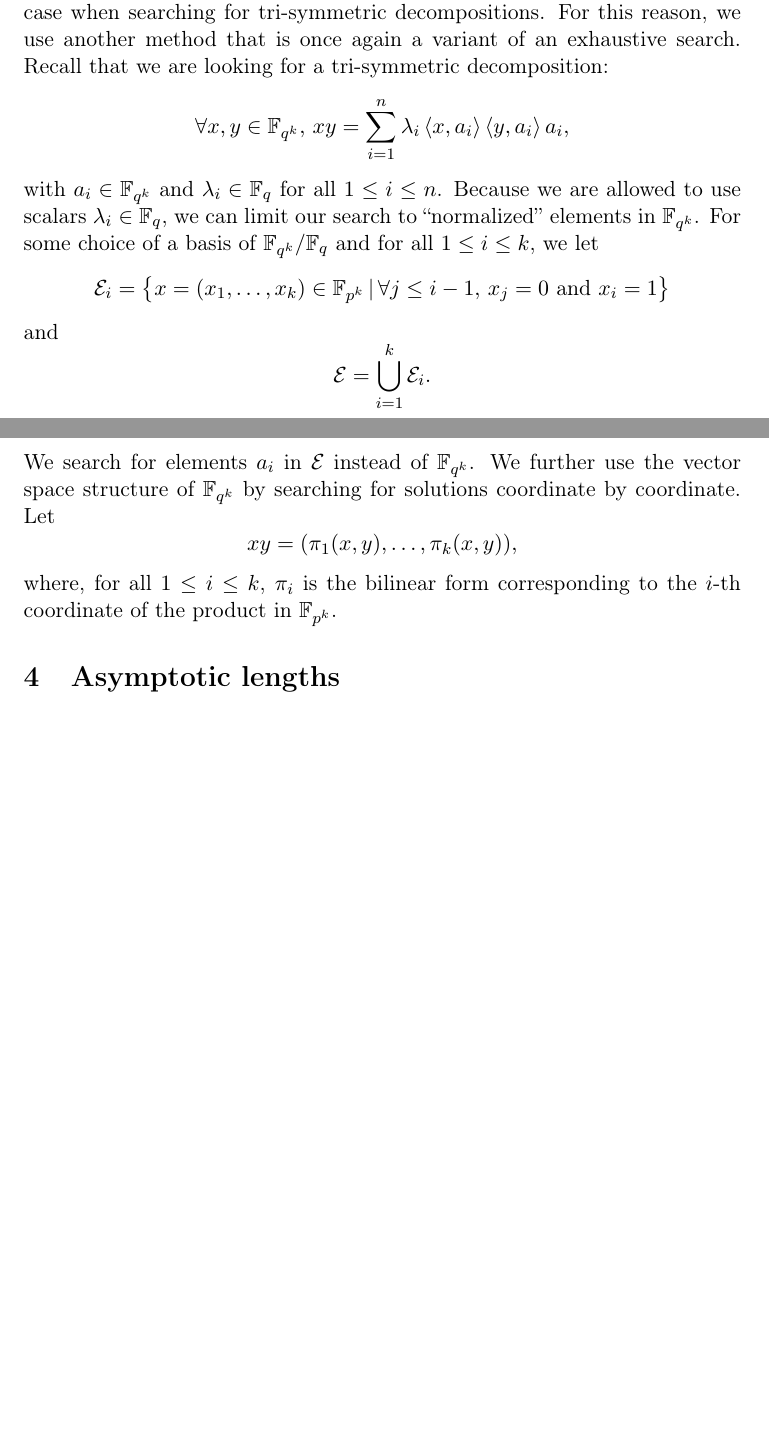
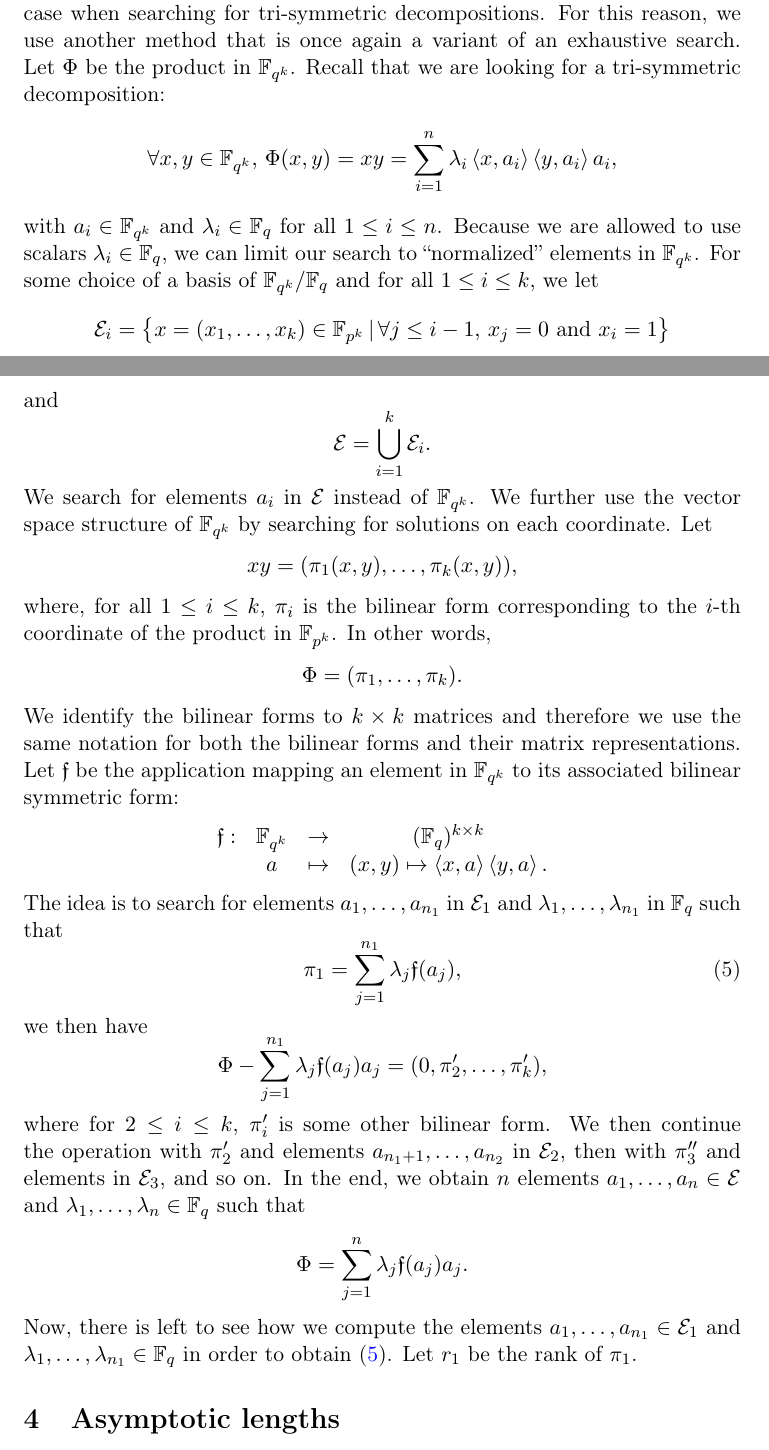
Before and after one commit to erou/tri-sym, a LaTeX paper (latex/tri-sym.tex): two parts of pages 3 and 4 of 12, joined at a grey line, cut so that both start at the same text, the shorter picture padded with empty space. Compiled offline with pdfLaTeX.

Commit message:
description of the algo

```diff
--- a/latex/tri-sym.tex
+++ b/latex/tri-sym.tex
@@ -147,10 +147,11 @@ and~\eqref{eq:sym}. Their method eliminates redundancy in the search but highly
 relies on the fact that the vectors $a_i\in\mathbb{F}_{q^k}$ can be chosen independently of
 the linear forms $\varphi_i$ and $\psi_i$, which is no longer
 the case when searching for tri-symmetric decompositions. For this reason, we
-use another method that is once again a variant of an exhaustive search. Recall
+use another method that is once again a variant of an exhaustive search. Let
+$\Phi$ be the product in $\mathbb{F}_{q^k}$. Recall
 that we are looking for a tri-symmetric decomposition:
 \[
-  \forall x, y\in\mathbb{F}_{q^k},\,xy =
+  \forall x, y\in\mathbb{F}_{q^k},\,\Phi(x, y) = xy =
   \sum_{i=1}^{n}\lambda_i\ps{x}{a_i}\ps{y}{a_i}a_i,
 \]
 with $a_i\in\mathbb{F}_{q^k}$ and $\lambda_i\in\mathbb{F}_q$ for all $1\leq i
@@ -168,15 +169,47 @@ and
 \]
 We search for elements $a_i$ in $\E$ instead of $\mathbb{F}_{q^k}$. We further
 use the vector space structure of $\mathbb{F}_{q^k}$ by searching for solutions
-coordinate by coordinate. % Can we really say that?
+on each coordinate.
 Let
 \[
   xy = (\pi_1(x, y), \dots, \pi_k(x, y)),
 \]
 where, for all $1\leq i\leq k$, $\pi_i$ is the bilinear form corresponding to
-the $i$-th coordinate of the product in $\mathbb{F}_{p^k}$.
-% les pi sont des matrices
-% explication du coordonnée par coordonnée
+the $i$-th coordinate of the product in $\mathbb{F}_{p^k}$. In other words,
+\[
+  \Phi = (\pi_1, \dots, \pi_k).
+\]
+We identify the
+bilinear forms to $k\times k$ matrices and therefore we use the same notation for both the
+bilinear forms and their matrix representations. Let $\f$ be the application mapping an element in
+$\mathbb{F}_{q^k}$ to its associated bilinear symmetric form:
+\[
+\begin{array}{cccc}
+  \f: & \mathbb{F}_{q^k} & \to & (\mathbb{F}_q)^{k\times k} \\
+  & a & \mapsto & (x, y)\mapsto \ps{x}{a}\ps{y}{a}.
+\end{array}
+\]
+The idea is to search for elements $a_1, \dots, a_{n_1}$ in $\E_1$ and
+$\lambda_1, \dots, \lambda_{n_1}$ in $\mathbb{F}_q$ such that
+\begin{equation}
+  \pi_1 = \sum_{j=1}^{n_1}\lambda_j\f(a_j),
+  \label{eq:pi1}
+\end{equation}
+we then have
+\[
+  \Phi-\sum_{j=1}^{n_1}\lambda_j\f(a_j)a_j = (0, \pi_2', \dots, \pi_k'),
+\]
+where for $2\leq i \leq k$, $\pi_i'$ is some other bilinear form.
+We then continue the operation with $\pi_2'$ and elements $a_{n_1+1}, \dots,
+a_{n_2}$ in $\E_2$, then with $\pi_3''$ and elements in $\E_3$, and so on. In
+the end, we obtain $n$ elements $a_1, \dots, a_n\in \E$ and $\lambda_1, \dots,
+\lambda_n\in\mathbb{F}_q$ such that
+\[
+  \Phi = \sum_{j=1}^{n}\lambda_j\f(a_j)a_j.
+\]
+Now, there is left to see how we compute the elements $a_1, \dots,
+a_{n_1}\in\E_1$ and $\lambda_1, \dots, \lambda_{n_1}\in\mathbb{F}_q$ in order to
+obtain~\eqref{eq:pi1}. Let $r_1$ be the rank of $\pi_1$.
 
 \section{Asymptotic lengths}
 \label{sec:asymptotic}
```
